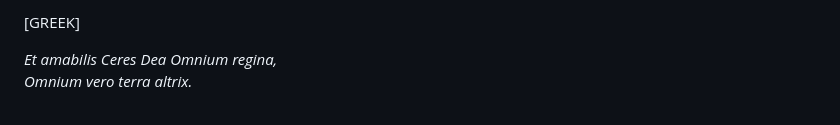
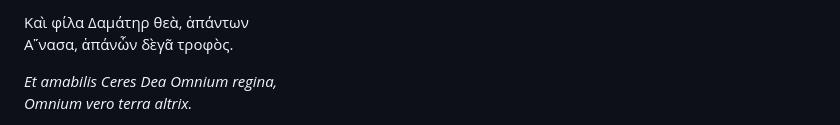
Before and after one commit to solaranamnesis/claude-francois-menestrier, a Markdown page: symbolica-dianae-ephesiae-statua/full-text-latin.md, the part around one of its changes. GitHub-like rendering.

```diff
--- a/symbolica-dianae-ephesiae-statua/full-text-latin.md
+++ b/symbolica-dianae-ephesiae-statua/full-text-latin.md
@@ -109,5 +109,6 @@ Dianæ caput duplex cingit corona: quæ apposita fronti, florida est; altera mur
 
-[GREEK]
+Καὶ φίλα Δαμάτηρ θεὰ, ἁπάντων
+Α῎νασα, ἁπάνὧν δὲγᾶ τροφὸς.
 
 _Et amabilis Ceres Dea Omnium regina,_
 _Omnium vero terra altrix._
```
Also changed, not shown: other parts of symbolica-dianae-ephesiae-statua/full-text-latin.md (+2 -2 lines).
